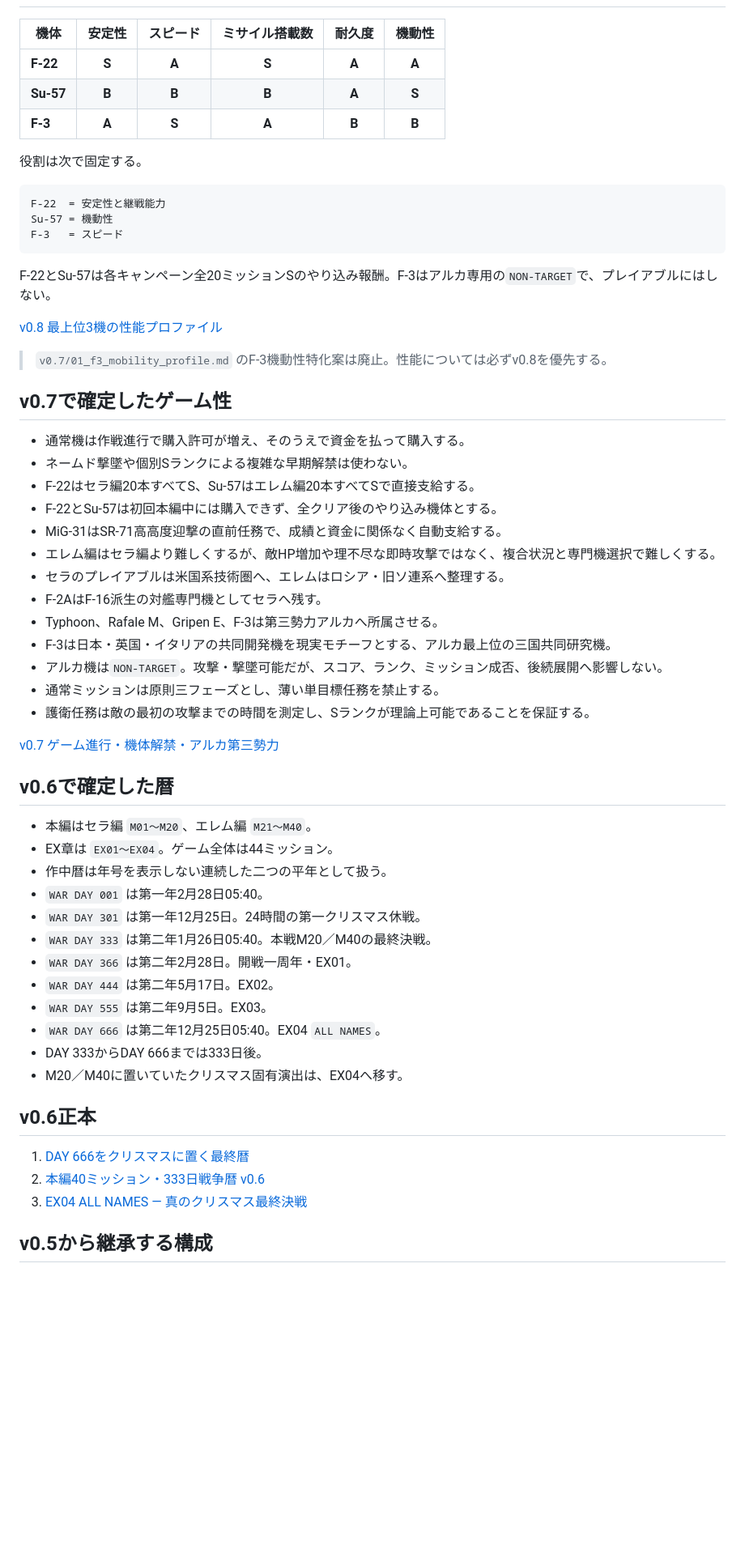
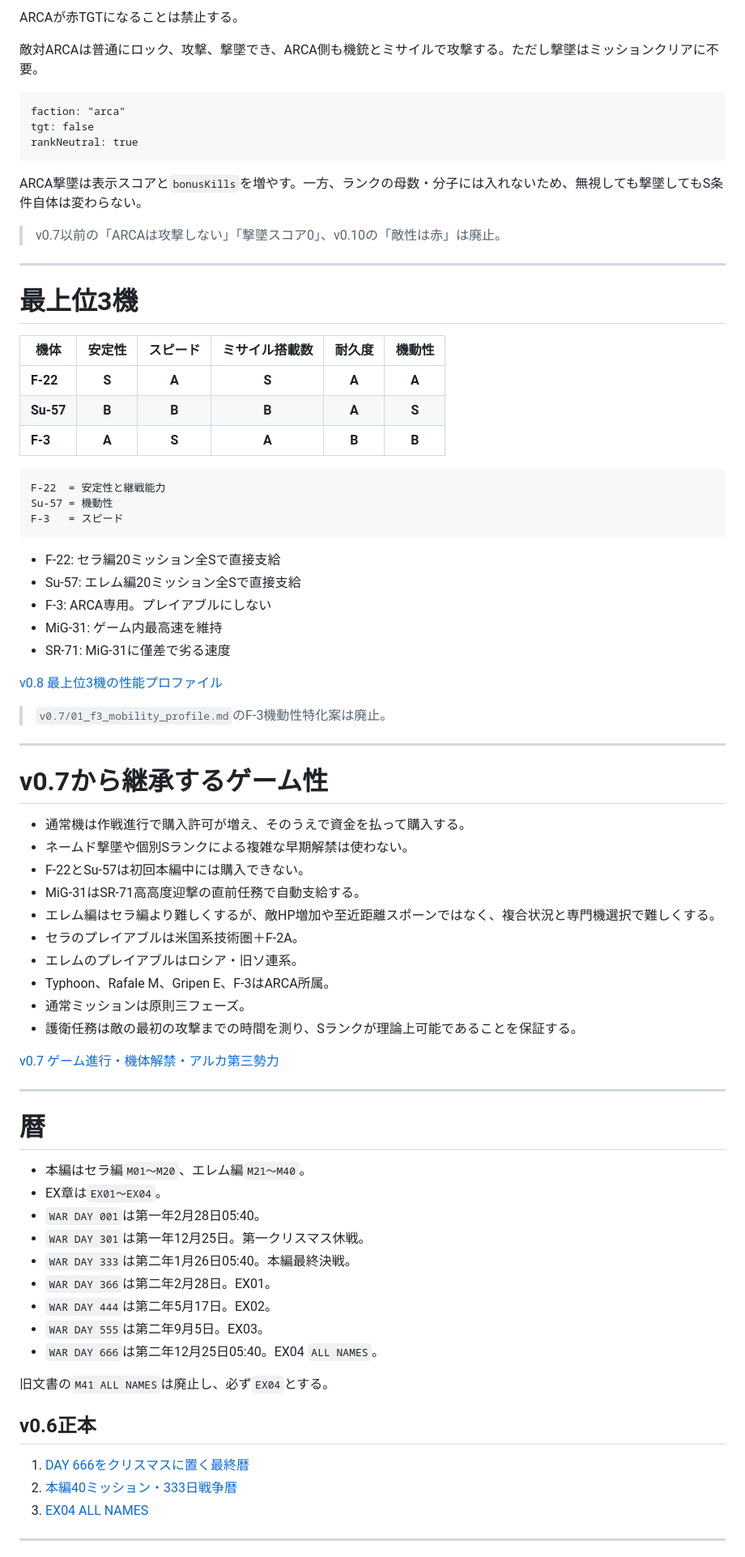
Before and after one commit to nemotosiki/sortie, a Markdown page: docs/story_reboot/README.md, the part around one of its changes. Shown at 81% size. GitHub-like rendering; blank space fills up the shorter version.

````diff
--- a/docs/story_reboot/README.md
+++ b/docs/story_reboot/README.md
@@ -13,3 +77,20 @@
+ARCAが赤TGTになることは禁止する。
+
+敵対ARCAは普通にロック、攻撃、撃墜でき、ARCA側も機銃とミサイルで攻撃する。ただし撃墜はミッションクリアに不要。
+
+```text
+faction: "arca"
+tgt: false
+rankNeutral: true
+```
+
+ARCA撃墜は表示スコアと`bonusKills`を増やす。一方、ランクの母数・分子には入れないため、無視しても撃墜してもS条件自体は変わらない。
+
+> v0.7以前の「ARCAは攻撃しない」「撃墜スコア0」、v0.10の「敵性は赤」は廃止。
+
+---
+
+# 最上位3機
 
 | 機体 | 安定性 | スピード | ミサイル搭載数 | 耐久度 | 機動性 |
 |---|:---:|:---:|:---:|:---:|:---:|
@@ -17,58 +98,60 @@
 | **Su-57** | **B** | **B** | **B** | **A** | **S** |
 | **F-3** | **A** | **S** | **A** | **B** | **B** |
 
-役割は次で固定する。
-
 ```text
 F-22  = 安定性と継戦能力
 Su-57 = 機動性
 F-3   = スピード
 ```
 
-F-22とSu-57は各キャンペーン全20ミッションSのやり込み報酬。F-3はアルカ専用の`NON-TARGET`で、プレイアブルにはしない。
+- F-22: セラ編20ミッション全Sで直接支給
+- Su-57: エレム編20ミッション全Sで直接支給
+- F-3: ARCA専用。プレイアブルにしない
+- MiG-31: ゲーム内最高速を維持
+- SR-71: MiG-31に僅差で劣る速度
 
 [v0.8 最上位3機の性能プロファイル](./v0.8/00_top_tier_aircraft_profiles.md)
 
-> `v0.7/01_f3_mobility_profile.md` のF-3機動性特化案は廃止。性能については必ずv0.8を優先する。
+> `v0.7/01_f3_mobility_profile.md`のF-3機動性特化案は廃止。
 
-## v0.7で確定したゲーム性
+---
+
+# v0.7から継承するゲーム性
 
 - 通常機は作戦進行で購入許可が増え、そのうえで資金を払って購入する。
 - ネームド撃墜や個別Sランクによる複雑な早期解禁は使わない。
-- F-22はセラ編20本すべてS、Su-57はエレム編20本すべてSで直接支給する。
-- F-22とSu-57は初回本編中には購入できず、全クリア後のやり込み機体とする。
-- MiG-31はSR-71高高度迎撃の直前任務で、成績と資金に関係なく自動支給する。
-- エレム編はセラ編より難しくするが、敵HP増加や理不尽な即時攻撃ではなく、複合状況と専門機選択で難しくする。
-- セラのプレイアブルは米国系技術圏へ、エレムはロシア・旧ソ連系へ整理する。
-- F-2AはF-16派生の対艦専門機としてセラへ残す。
-- Typhoon、Rafale M、Gripen E、F-3は第三勢力アルカへ所属させる。
-- F-3は日本・英国・イタリアの共同開発機を現実モチーフとする、アルカ最上位の三国共同研究機。
-- アルカ機は`NON-TARGET`。攻撃・撃墜可能だが、スコア、ランク、ミッション成否、後続展開へ影響しない。
-- 通常ミッションは原則三フェーズとし、薄い単目標任務を禁止する。
-- 護衛任務は敵の最初の攻撃までの時間を測定し、Sランクが理論上可能であることを保証する。
+- F-22とSu-57は初回本編中には購入できない。
+- MiG-31はSR-71高高度迎撃の直前任務で自動支給する。
+- エレム編はセラ編より難しくするが、敵HP増加や至近距離スポーンではなく、複合状況と専門機選択で難しくする。
+- セラのプレイアブルは米国系技術圏＋F-2A。
+- エレムのプレイアブルはロシア・旧ソ連系。
+- Typhoon、Rafale M、Gripen E、F-3はARCA所属。
+- 通常ミッションは原則三フェーズ。
+- 護衛任務は敵の最初の攻撃までの時間を測り、Sランクが理論上可能であることを保証する。
 
 [v0.7 ゲーム進行・機体解禁・アルカ第三勢力](./v0.7/00_gameplay_progression_arca.md)
 
-## v0.6で確定した暦
+---
 
-- 本編はセラ編 `M01〜M20`、エレム編 `M21〜M40`。
-- EX章は `EX01〜EX04`。ゲーム全体は44ミッション。
-- 作中暦は年号を表示しない連続した二つの平年として扱う。
-- `WAR DAY 001` は第一年2月28日05:40。
-- `WAR DAY 301` は第一年12月25日。24時間の第一クリスマス休戦。
-- `WAR DAY 333` は第二年1月26日05:40。本戦M20／M40の最終決戦。
-- `WAR DAY 366` は第二年2月28日。開戦一周年・EX01。
-- `WAR DAY 444` は第二年5月17日。EX02。
-- `WAR DAY 555` は第二年9月5日。EX03。
-- `WAR DAY 666` は第二年12月25日05:40。EX04 `ALL NAMES`。
-- DAY 333からDAY 666までは333日後。
-- M20／M40に置いていたクリスマス固有演出は、EX04へ移す。
+# 暦
+
+- 本編はセラ編`M01〜M20`、エレム編`M21〜M40`。
+- EX章は`EX01〜EX04`。
+- `WAR DAY 001`は第一年2月28日05:40。
+- `WAR DAY 301`は第一年12月25日。第一クリスマス休戦。
+- `WAR DAY 333`は第二年1月26日05:40。本編最終決戦。
+- `WAR DAY 366`は第二年2月28日。EX01。
+- `WAR DAY 444`は第二年5月17日。EX02。
+- `WAR DAY 555`は第二年9月5日。EX03。
+- `WAR DAY 666`は第二年12月25日05:40。EX04 `ALL NAMES`。
+
+旧文書の`M41 ALL NAMES`は廃止し、必ず`EX04`とする。
 
 ## v0.6正本
 
 1. [DAY 666をクリスマスに置く最終暦](./v0.6/00_day666_christmas_chronology.md)
-2. [本編40ミッション・333日戦争暦 v0.6](./v0.6/01_main_calendar_rebased.md)
-3. [EX04 ALL NAMES — 真のクリスマス最終決戦](./v0.6/02_true_christmas_finale.md)
+2. [本編40ミッション・333日戦争暦](./v0.6/01_main_calendar_rebased.md)
+3. [EX04 ALL NAMES](./v0.6/02_true_christmas_finale.md)
 
-## v0.5から継承する構成
+---
 
````
Also changed, not shown: other parts of docs/story_reboot/README.md (+91 -42 lines).
